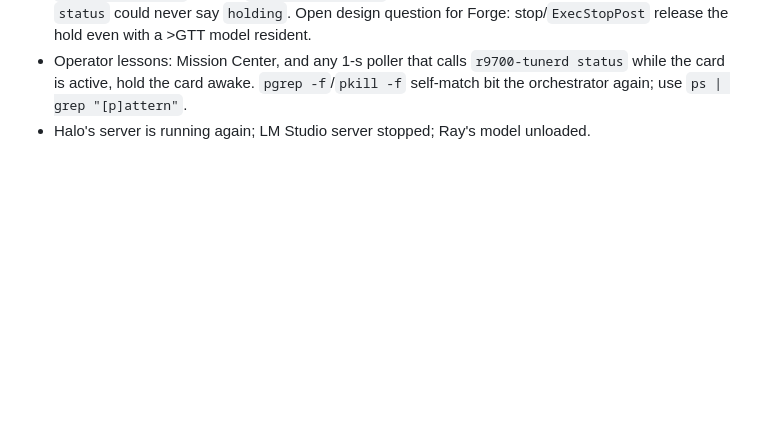
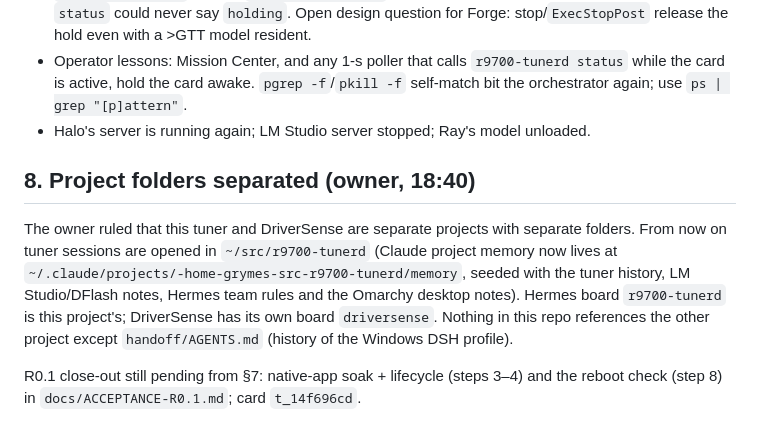
Before and after one commit to grym3s/r9700-tunerd, a Markdown page: handoff/HANDOFF-2026-09-04-PM.md, the part around the change. Drawn GitHub-style; blank space fills up the shorter version.

Commit message:
handoff: project folders separated; tuner sessions run from ~/src/r9700-tunerd
Co-Authored-By: Claude Fable 5.1 <noreply@anthropic.com>

```diff
--- a/handoff/HANDOFF-2026-09-04-PM.md
+++ b/handoff/HANDOFF-2026-09-04-PM.md
@@ -175,3 +175,17 @@ Re-arm both after boot if the session continues.
   `r9700-tunerd status` while the card is active, hold the card awake.
   `pgrep -f`/`pkill -f` self-match bit the orchestrator again; use `ps | grep "[p]attern"`.
 - Halo's server is running again; LM Studio server stopped; Ray's model unloaded.
+
+## 8. Project folders separated (owner, 18:40)
+
+The owner ruled that this tuner and DriverSense are separate projects with
+separate folders. From now on tuner sessions are opened in
+`~/src/r9700-tunerd` (Claude project memory now lives at
+`~/.claude/projects/-home-grymes-src-r9700-tunerd/memory`, seeded with the
+tuner history, LM Studio/DFlash notes, Hermes team rules and the Omarchy
+desktop notes). Hermes board `r9700-tunerd` is this project's; DriverSense
+has its own board `driversense`. Nothing in this repo references the other
+project except `handoff/AGENTS.md` (history of the Windows DSH profile).
+
+R0.1 close-out still pending from §7: native-app soak + lifecycle (steps 3–4)
+and the reboot check (step 8) in `docs/ACCEPTANCE-R0.1.md`; card `t_14f696cd`.
```
